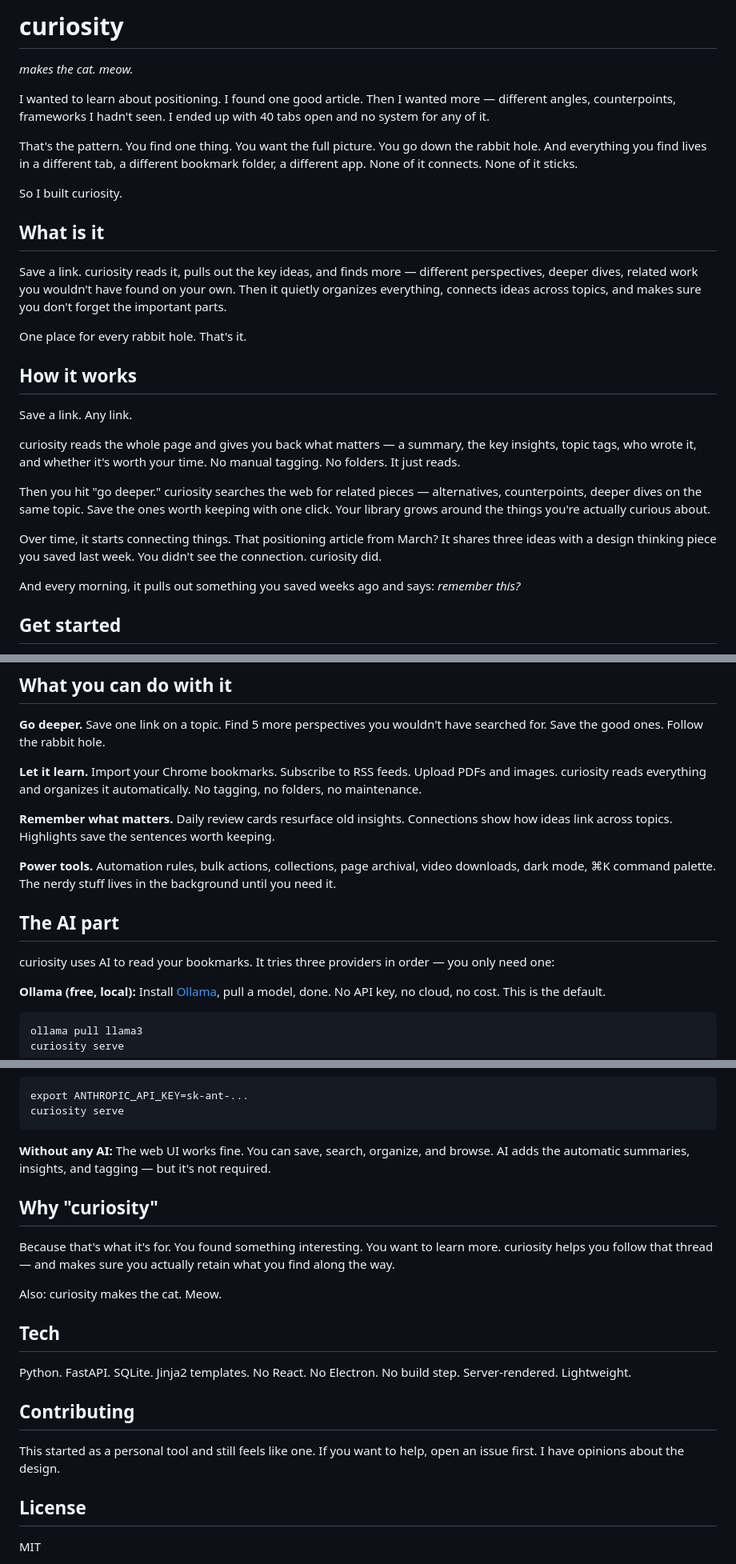
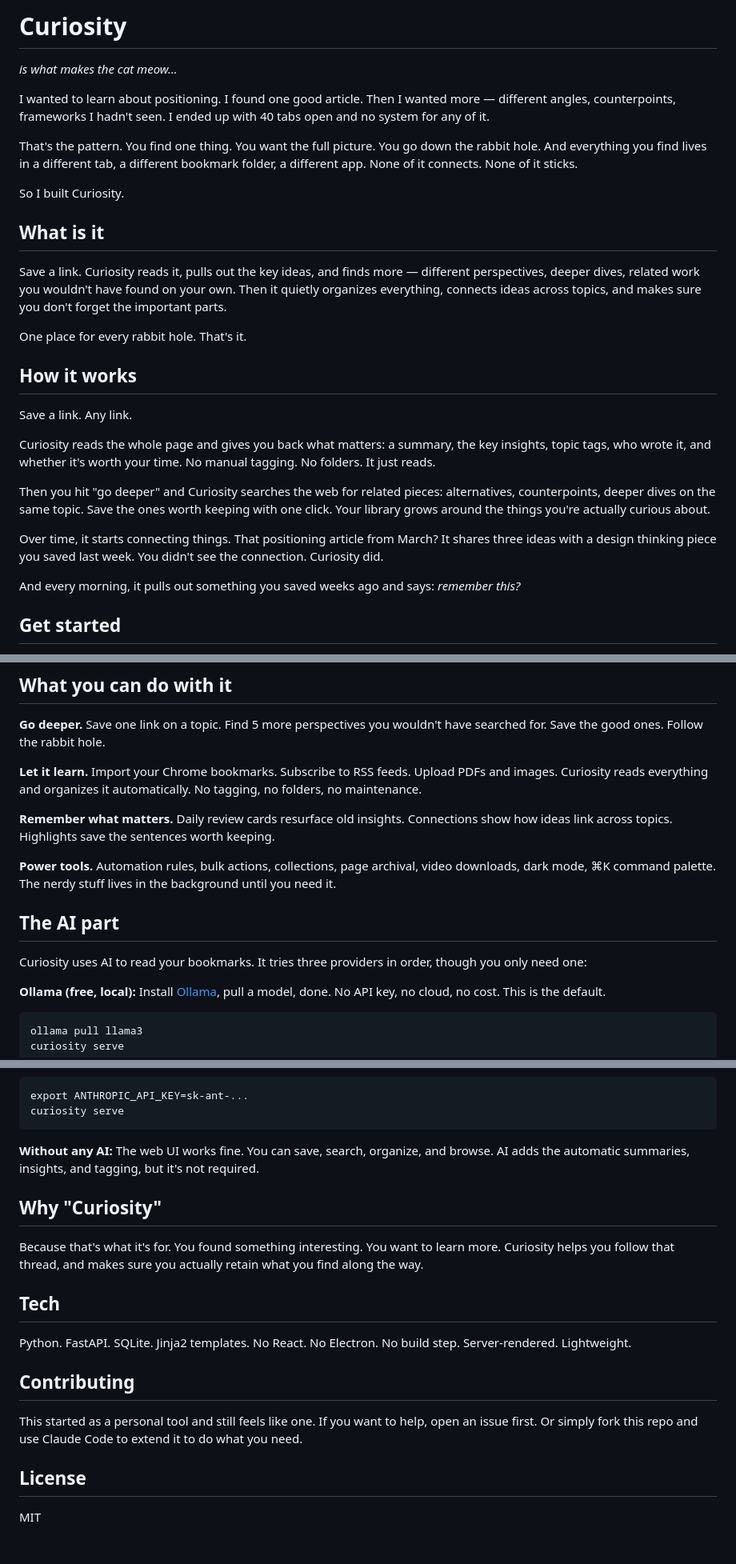
Before and after one commit to k3sava/curiosity, a Markdown page: README.md, 3 parts joined by grey strips. Shown at 80% size. GitHub-like rendering; blank space fills up the shorter version.

Commit message:
Fix capitalization and enhance README text
Correct capitalization of 'Curiosity' throughout the README and improve phrasing for clarity.

````diff
--- a/README.md
+++ b/README.md
@@ -1,16 +1,16 @@
-# curiosity
+# Curiosity
 
-*makes the cat. meow.*
+*is what makes the cat meow...*
 
 I wanted to learn about positioning. I found one good article. Then I wanted more — different angles, counterpoints, frameworks I hadn't seen. I ended up with 40 tabs open and no system for any of it.
 
 That's the pattern. You find one thing. You want the full picture. You go down the rabbit hole. And everything you find lives in a different tab, a different bookmark folder, a different app. None of it connects. None of it sticks.
 
-So I built curiosity.
+So I built Curiosity.
 
 ## What is it
 
-Save a link. curiosity reads it, pulls out the key ideas, and finds more — different perspectives, deeper dives, related work you wouldn't have found on your own. Then it quietly organizes everything, connects ideas across topics, and makes sure you don't forget the important parts.
+Save a link. Curiosity reads it, pulls out the key ideas, and finds more — different perspectives, deeper dives, related work you wouldn't have found on your own. Then it quietly organizes everything, connects ideas across topics, and makes sure you don't forget the important parts.
 
 One place for every rabbit hole. That's it.
 
@@ -18,11 +18,11 @@ One place for every rabbit hole. That's it.
 
 Save a link. Any link.
 
-curiosity reads the whole page and gives you back what matters — a summary, the key insights, topic tags, who wrote it, and whether it's worth your time. No manual tagging. No folders. It just reads.
+Curiosity reads the whole page and gives you back what matters: a summary, the key insights, topic tags, who wrote it, and whether it's worth your time. No manual tagging. No folders. It just reads.
 
-Then you hit "go deeper." curiosity searches the web for related pieces — alternatives, counterpoints, deeper dives on the same topic. Save the ones worth keeping with one click. Your library grows around the things you're actually curious about.
+Then you hit "go deeper" and Curiosity searches the web for related pieces: alternatives, counterpoints, deeper dives on the same topic. Save the ones worth keeping with one click. Your library grows around the things you're actually curious about.
 
-Over time, it starts connecting things. That positioning article from March? It shares three ideas with a design thinking piece you saved last week. You didn't see the connection. curiosity did.
+Over time, it starts connecting things. That positioning article from March? It shares three ideas with a design thinking piece you saved last week. You didn't see the connection. Curiosity did.
 
 And every morning, it pulls out something you saved weeks ago and says: *remember this?*
 
@@ -45,7 +45,7 @@ docker run -p 8080:8080 -v curiosity_data:/data ghcr.io/k3sava/curiosity
 
 **Go deeper.** Save one link on a topic. Find 5 more perspectives you wouldn't have searched for. Save the good ones. Follow the rabbit hole.
 
-**Let it learn.** Import your Chrome bookmarks. Subscribe to RSS feeds. Upload PDFs and images. curiosity reads everything and organizes it automatically. No tagging, no folders, no maintenance.
+**Let it learn.** Import your Chrome bookmarks. Subscribe to RSS feeds. Upload PDFs and images. Curiosity reads everything and organizes it automatically. No tagging, no folders, no maintenance.
 
 **Remember what matters.** Daily review cards resurface old insights. Connections show how ideas link across topics. Highlights save the sentences worth keeping.
 
@@ -53,7 +53,7 @@ docker run -p 8080:8080 -v curiosity_data:/data ghcr.io/k3sava/curiosity
 
 ## The AI part
 
-curiosity uses AI to read your bookmarks. It tries three providers in order — you only need one:
+Curiosity uses AI to read your bookmarks. It tries three providers in order, though you only need one:
 
 **Ollama (free, local):** Install [Ollama](https://ollama.com), pull a model, done. No API key, no cloud, no cost. This is the default.
 
@@ -76,13 +76,11 @@ export ANTHROPIC_API_KEY=sk-ant-...
 curiosity serve
 ```
 
-**Without any AI:** The web UI works fine. You can save, search, organize, and browse. AI adds the automatic summaries, insights, and tagging — but it's not required.
+**Without any AI:** The web UI works fine. You can save, search, organize, and browse. AI adds the automatic summaries, insights, and tagging, but it's not required.
 
-## Why "curiosity"
+## Why "Curiosity"
 
-Because that's what it's for. You found something interesting. You want to learn more. curiosity helps you follow that thread — and makes sure you actually retain what you find along the way.
-
-Also: curiosity makes the cat. Meow.
+Because that's what it's for. You found something interesting. You want to learn more. Curiosity helps you follow that thread, and makes sure you actually retain what you find along the way.
 
 ## Tech
 
@@ -90,7 +88,7 @@ Python. FastAPI. SQLite. Jinja2 templates. No React. No Electron. No build step.
 
 ## Contributing
 
-This started as a personal tool and still feels like one. If you want to help, open an issue first. I have opinions about the design.
+This started as a personal tool and still feels like one. If you want to help, open an issue first. Or simply fork this repo and use Claude Code to extend it to do what you need.
 
 ## License
 
````
